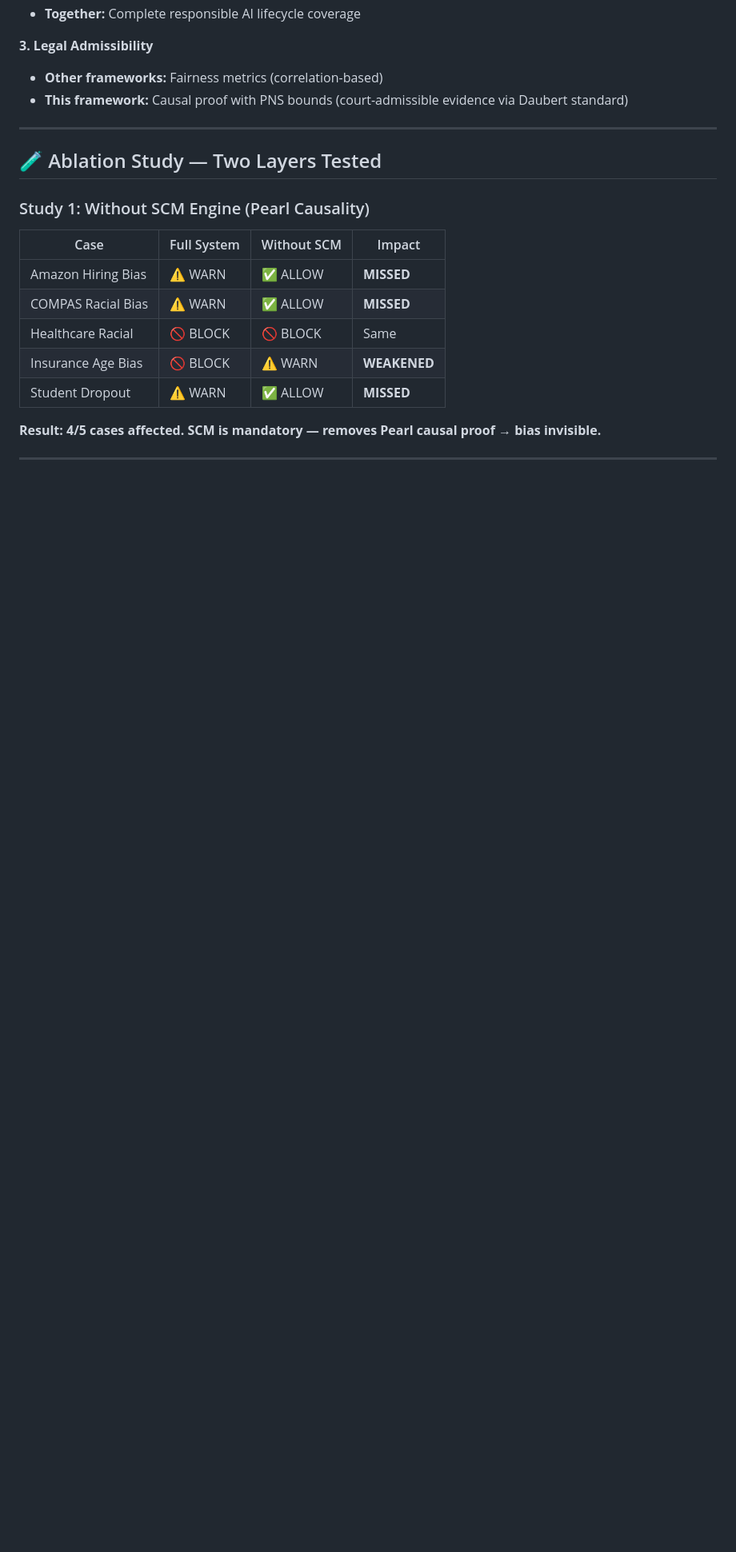
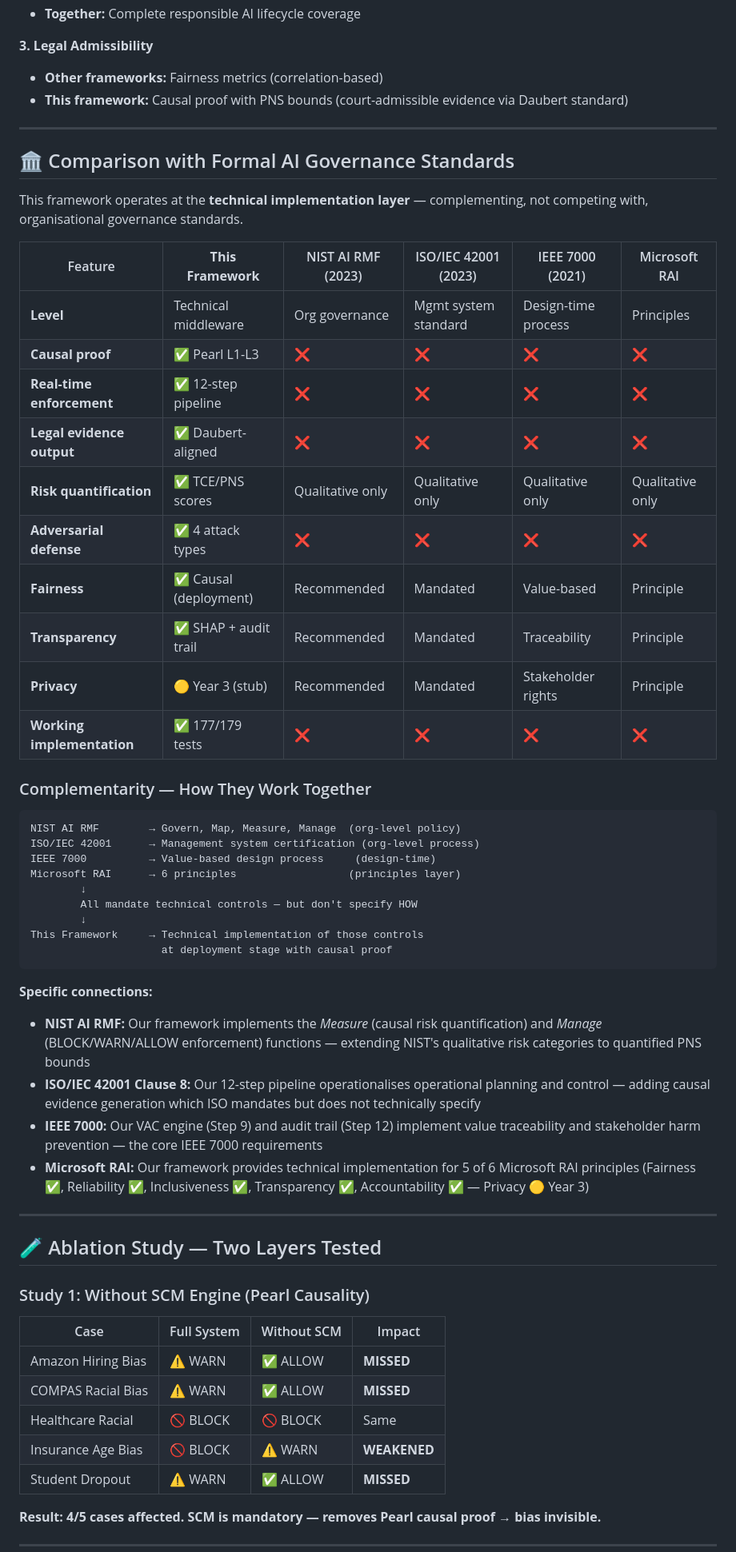
Before and after one commit to NirmalanSK/responsible-ai-framework, a Markdown page: README.md, the part around one of its changes. Shown at 80% size. Rendered like a GitHub page; blank space fills up the shorter version.

````diff
--- a/README.md
+++ b/README.md
@@ -195,6 +195,45 @@ if intent_score > 0.75:
 
 ---
 
+## 🏛️ Comparison with Formal AI Governance Standards
+
+This framework operates at the **technical implementation layer** — complementing, not competing with, organisational governance standards.
+
+| Feature | **This Framework** | NIST AI RMF (2023) | ISO/IEC 42001 (2023) | IEEE 7000 (2021) | Microsoft RAI |
+|---------|-------------------|-------------------|---------------------|-----------------|---------------|
+| **Level** | Technical middleware | Org governance | Mgmt system standard | Design-time process | Principles |
+| **Causal proof** | ✅ Pearl L1-L3 | ❌ | ❌ | ❌ | ❌ |
+| **Real-time enforcement** | ✅ 12-step pipeline | ❌ | ❌ | ❌ | ❌ |
+| **Legal evidence output** | ✅ Daubert-aligned | ❌ | ❌ | ❌ | ❌ |
+| **Risk quantification** | ✅ TCE/PNS scores | Qualitative only | Qualitative only | Qualitative only | Qualitative only |
+| **Adversarial defense** | ✅ 4 attack types | ❌ | ❌ | ❌ | ❌ |
+| **Fairness** | ✅ Causal (deployment) | Recommended | Mandated | Value-based | Principle |
+| **Transparency** | ✅ SHAP + audit trail | Recommended | Mandated | Traceability | Principle |
+| **Privacy** | 🟡 Year 3 (stub) | Recommended | Mandated | Stakeholder rights | Principle |
+| **Working implementation** | ✅ 177/179 tests | ❌ | ❌ | ❌ | ❌ |
+
+### Complementarity — How They Work Together
+
+```
+NIST AI RMF        → Govern, Map, Measure, Manage  (org-level policy)
+ISO/IEC 42001      → Management system certification (org-level process)
+IEEE 7000          → Value-based design process     (design-time)
+Microsoft RAI      → 6 principles                  (principles layer)
+        ↓
+        All mandate technical controls — but don't specify HOW
+        ↓
+This Framework     → Technical implementation of those controls
+                     at deployment stage with causal proof
+```
+
+**Specific connections:**
+- **NIST AI RMF:** Our framework implements the *Measure* (causal risk quantification) and *Manage* (BLOCK/WARN/ALLOW enforcement) functions — extending NIST's qualitative risk categories to quantified PNS bounds
+- **ISO/IEC 42001 Clause 8:** Our 12-step pipeline operationalises operational planning and control — adding causal evidence generation which ISO mandates but does not technically specify
+- **IEEE 7000:** Our VAC engine (Step 9) and audit trail (Step 12) implement value traceability and stakeholder harm prevention — the core IEEE 7000 requirements
+- **Microsoft RAI:** Our framework provides technical implementation for 5 of 6 Microsoft RAI principles (Fairness ✅, Reliability ✅, Inclusiveness ✅, Transparency ✅, Accountability ✅ — Privacy 🟡 Year 3)
+
+---
+
 ## 🧪 Ablation Study — Two Layers Tested
 
 ### Study 1: Without SCM Engine (Pearl Causality)
````
Also changed, not shown: other parts of README.md (+30 -4 lines).
